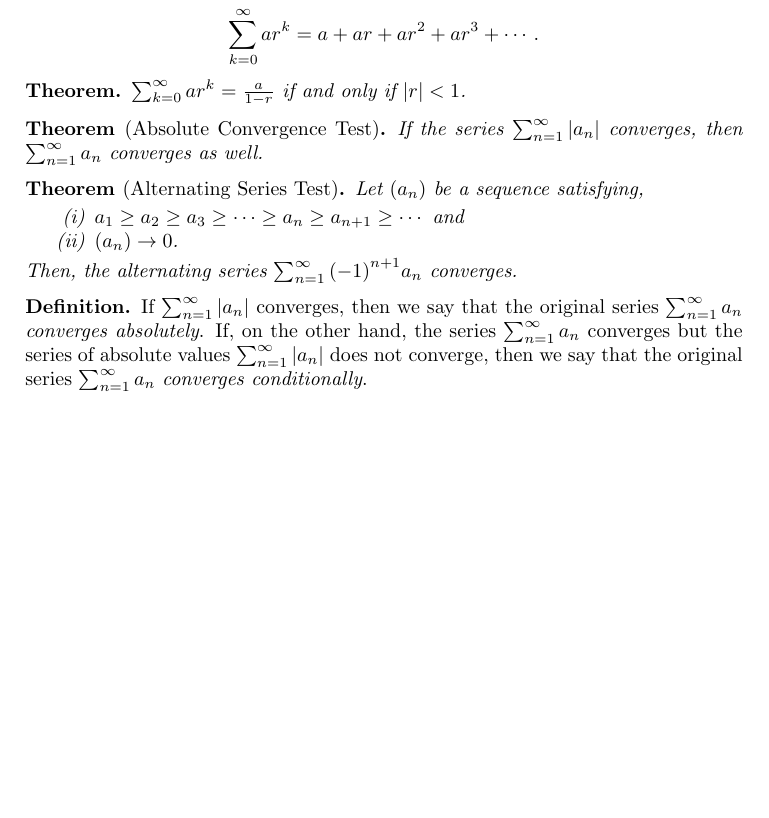
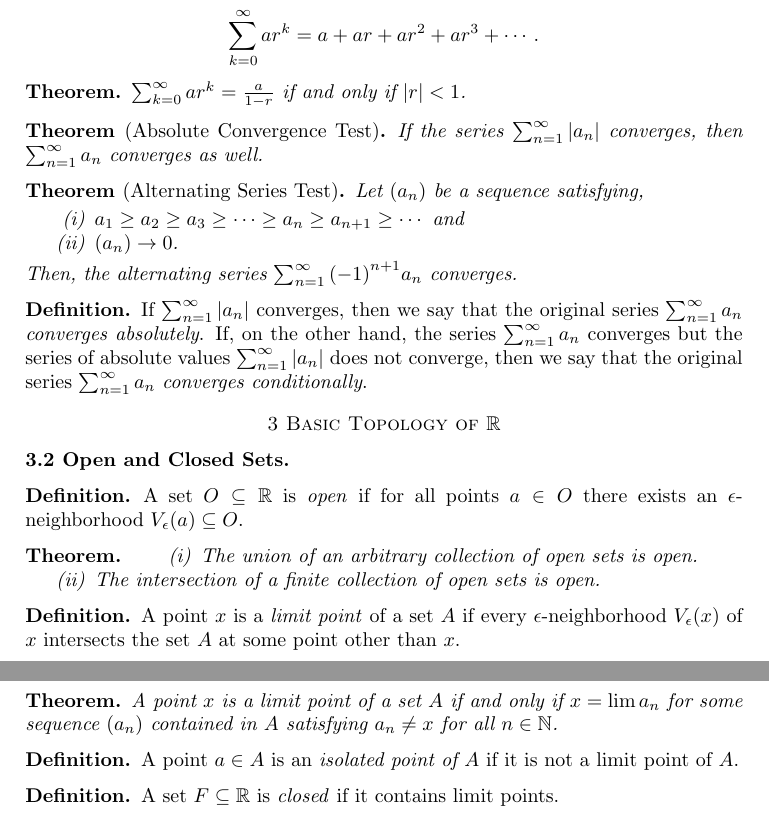
Before and after one commit to alexanderwlee/math-355-notes, a LaTeX paper (notes.tex): part of page 5 of 5 before the commit and two parts of pages 5 and 6 of 6 after it, the two joined at a grey line, cut so that both start at the same text, the shorter picture padded with empty space. Compiled offline with pdfLaTeX.

Commit message:
Start 3.2 notes.

```diff
--- a/notes.tex
+++ b/notes.tex
@@ -435,4 +435,41 @@ Series}
   original series $\sum_{n=1}^\infty a_n$ \emph{converges conditionally}.
 \end{definition}
 
+\section*{3 Basic Topology of $\R$}
+
+\subsection*{3.2 Open and Closed Sets}
+
+\begin{definition}
+  A set $O \subseteq \R$ is \emph{open} if for all points $a \in O$ there exists
+  an $\epsilon$-neighborhood $V_\epsilon(a) \subseteq O$.
+\end{definition}
+
+\begin{theorem}
+  \begin{enumerate}[label={(\roman*)}]
+    \item The union of an arbitrary collection of open sets is open.
+    \item The intersection of a finite collection of open sets is open.
+  \end{enumerate}
+\end{theorem}
+
+\begin{definition}
+  A point $x$ is a \emph{limit point} of a set $A$ if every
+  $\epsilon$-neighborhood $V_\epsilon(x)$ of $x$ intersects the set $A$ at some
+  point other than $x$.
+\end{definition}
+
+\begin{theorem}
+  A point $x$ is a limit point of a set $A$ if and only if $x = \lim a_n$ for
+  some sequence $(a_n)$ contained in $A$ satisfying $a_n \neq x$ for all $n \in
+  \N$.
+\end{theorem}
+
+\begin{definition}
+  A point $a \in A$ is an \emph{isolated point of $A$} if it is not a limit
+  point of $A$.
+\end{definition}
+
+\begin{definition}
+  A set $F \subseteq \R$ is \emph{closed} if it contains limit points.
+\end{definition}
+
 \end{document}
```
Also changed, not shown: notes.pdf.
